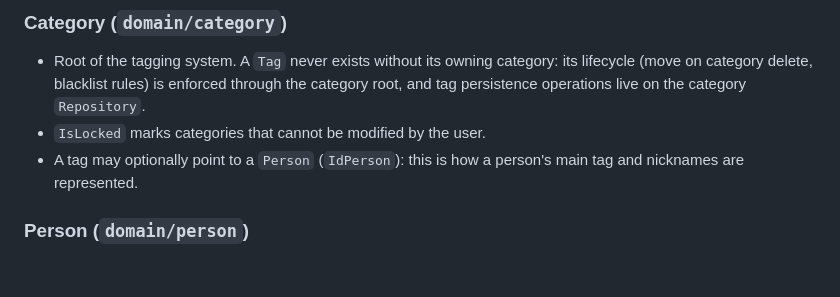
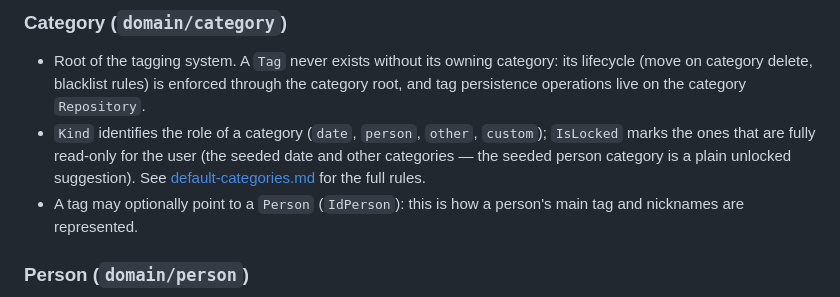
Before and after one commit to alkariin/homl, a Markdown page: homl-web/docs/domain-model.md, the part around one of its changes. GitHub-like rendering; blank space fills up the shorter version.

Commit message:
docs: document default category rules

```diff
--- a/homl-web/docs/domain-model.md
+++ b/homl-web/docs/domain-model.md
@@ -124,7 +127,11 @@ classDiagram
   category: its lifecycle (move on category delete, blacklist rules) is
   enforced through the category root, and tag persistence operations live on
   the category `Repository`.
-- `IsLocked` marks categories that cannot be modified by the user.
+- `Kind` identifies the role of a category (`date`, `person`, `other`,
+  `custom`); `IsLocked` marks the ones that are fully read-only for the user
+  (the seeded date and other categories — the seeded person category is a
+  plain unlocked suggestion). See
+  [default-categories.md](default-categories.md) for the full rules.
 - A tag may optionally point to a `Person` (`IdPerson`): this is how a
   person's main tag and nicknames are represented.
 
```
Also changed, not shown: other parts of homl-web/docs/domain-model.md (+3 -0 lines), homl-web/docs/api.md (+7 -4 lines), homl-web/docs/default-categories.md (added, +60 -0 lines).
